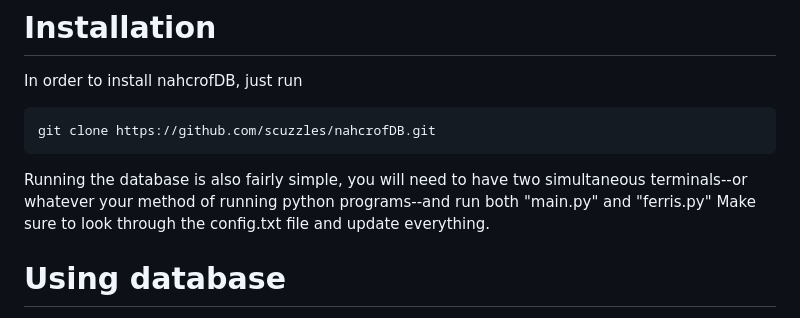
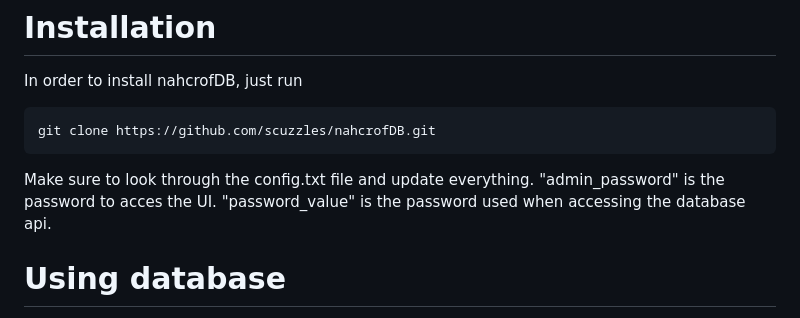
Before and after one commit to scuzzles/nahcrofDB, a Markdown page: README.md, the part around the change. Rendered like a GitHub page.

````diff
--- a/README.md
+++ b/README.md
@@ -6,8 +6,9 @@ In order to install nahcrofDB, just run
 ```
 git clone https://github.com/scuzzles/nahcrofDB.git
 ```
-Running the database is also fairly simple, you will need to have two simultaneous terminals--or whatever your method of running python programs--and run both "main.py" and "ferris.py"
 Make sure to look through the config.txt file and update everything.
+"admin_password" is the password to acces the UI.
+"password_value" is the password used when accessing the database api.
 # Using database
 in order to interact with the database, use client.py on the server that will be accessing the database server.
 If you are trying to directly interact with the database or create a new database you will use the cli on the server.
````
